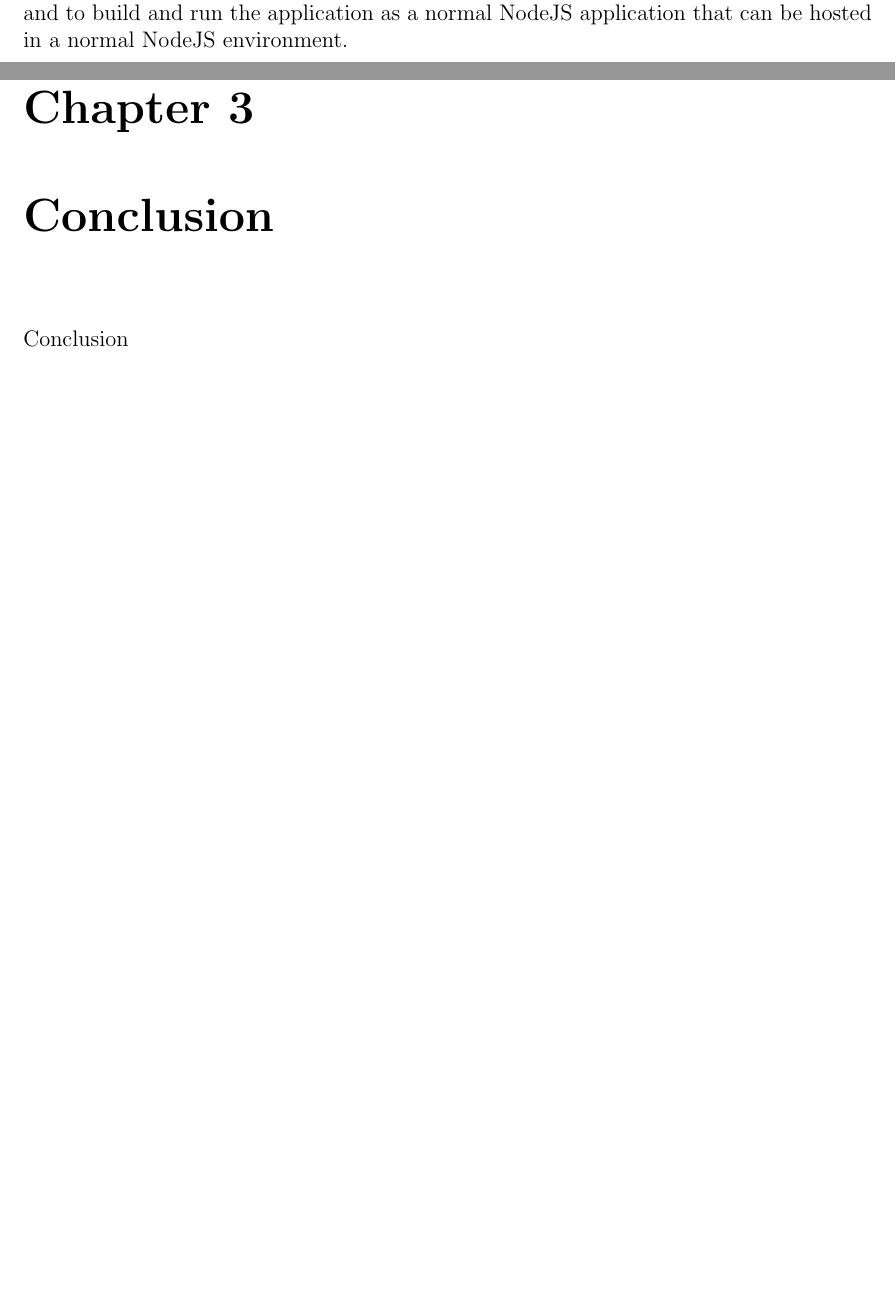
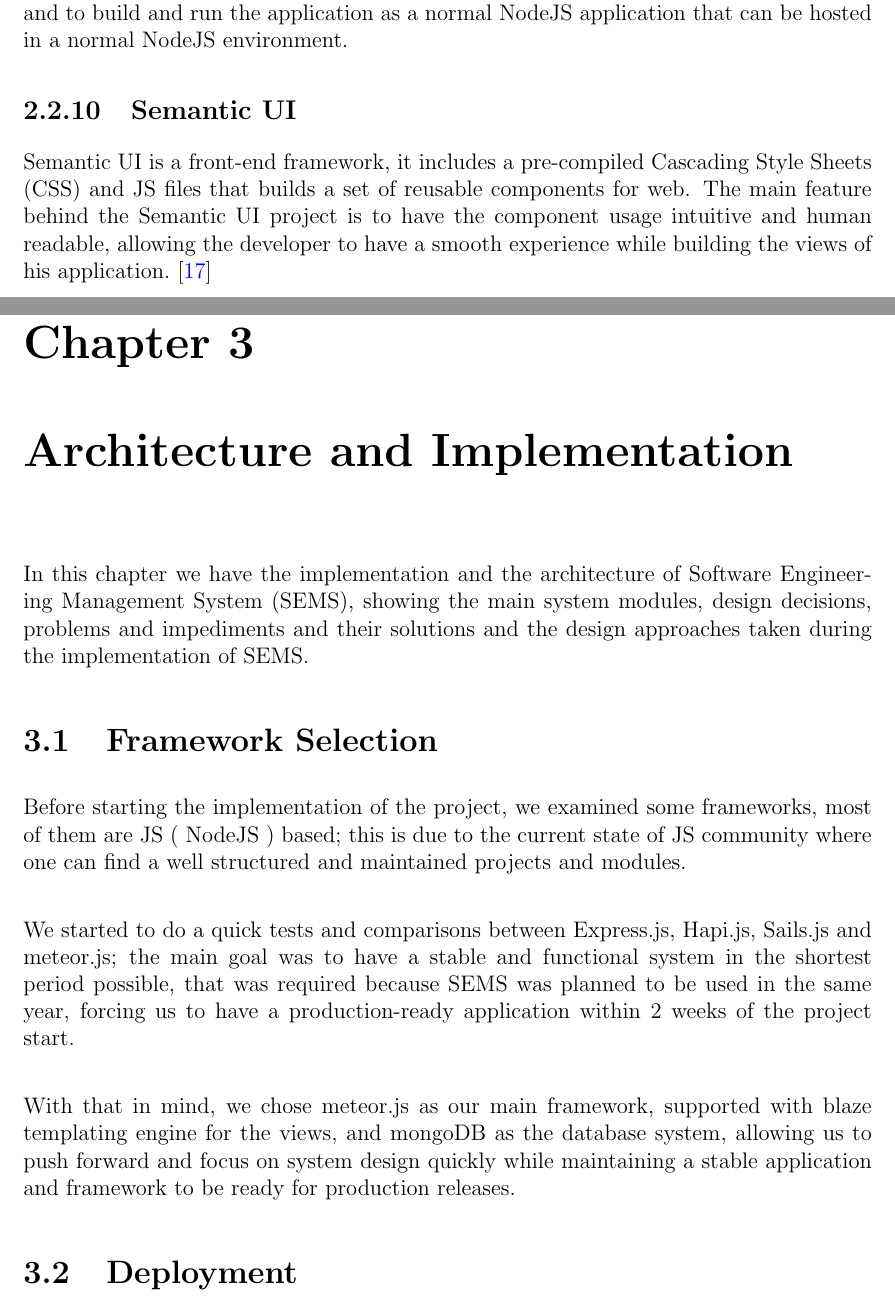
Before and after one commit to abdelrahman-elkady/bsc-documentation, a LaTeX thesis (thesis/bachelor.tex, which reads thesis/partials/architecture_and_implementation.tex, thesis/partials/background.tex): two parts of pages 17 and 19 of 26 before the commit and two parts of pages 17 and 19 of 28 after it, joined at a grey line, cut so that both start at the same text, the shorter picture padded with empty space. Compiled offline with pdfLaTeX.

Commit message:
Init Arch. and Implementation chapter + Updates on old chapters

```diff
--- /dev/null
+++ b/thesis/partials/architecture_and_implementation.tex
@@ -0,0 +1,23 @@
+\chapter{Architecture and Implementation}
+\label{chap:architecture_and_implementation}
+
+In this chapter we have the implementation and the architecture of \ac{sems}, showing the main system modules, design decisions,
+problems and impediments and their solutions and the design approaches taken during the implementation of \ac{sems}.
+
+\section{Framework Selection}
+\label{sec:framework_selection}
+Before starting the implementation of the project, we examined some frameworks, most of them are \ac{js} ( NodeJS ) based;
+this is due to the current state of \ac{js} community where one can find a well structured and maintained projects and modules.
+
+\newParagraph
+We started to do a quick tests and comparisons between Express.js, Hapi.js, Sails.js and meteor.js; the main goal was to have a stable
+and functional system in the shortest period possible, that was required because \ac{sems} was planned to be used in the same year, forcing
+us to have a production-ready application within 2 weeks of the project start.
+
+\newParagraph
+With that in mind, we chose meteor.js as our main framework, supported with blaze templating engine for the views, and mongoDB as the
+database system, allowing us to push forward and focus on system design quickly while maintaining a stable application and framework
+to be ready for production releases.
+
+\section{Deployment}
+\label{sec:deployment}
--- a/thesis/partials/background.tex
+++ b/thesis/partials/background.tex
@@ -103,6 +103,12 @@ Meteor focuses on building modern web applications within a narrow time-frame, w
 and web applications from the same codebase and to build and run the application as a normal NodeJS application that can be hosted in a normal
 NodeJS environment.
 
+\subsection{Semantic UI}
+\label{sub:semantic_ui}
+Semantic UI is a front-end framework, it includes a pre-compiled \ac{css} and \ac{js} files that builds a set of reusable components
+for web. The main feature behind the Semantic UI project is to have the component usage intuitive and human readable, allowing
+the developer to have a smooth experience while building the views of his application.~\cite{semantic_ui}
+
 \section{Previous Work}
 \label{sec:previous-work}
 
```
Also changed, not shown: thesis/bachelor.tex (+1 -1 lines), thesis/partials/appendix.tex (+2 -0 lines), thesis/partials/bachelor.bib (+6 -0 lines), thesis/partials/introduction.tex (+2 -0 lines).
